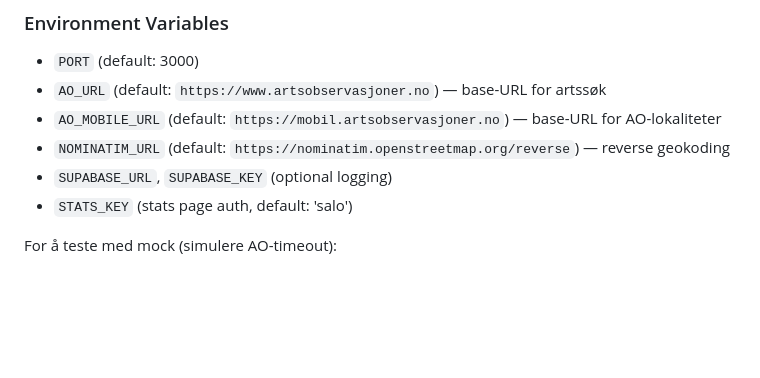
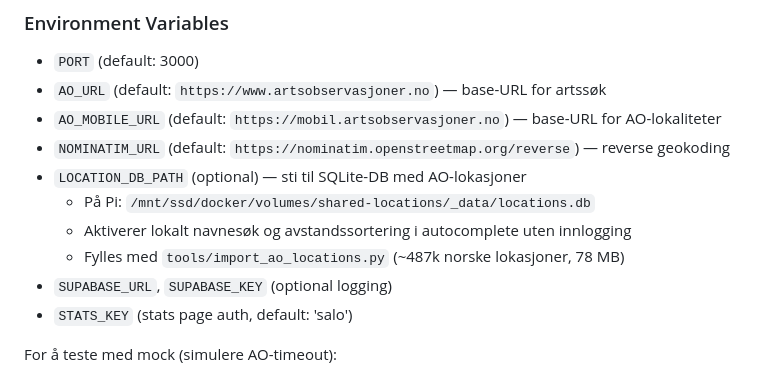
Before and after one commit to kjetil-salo/enkel-ao, a Markdown page: CLAUDE.md, the part around one of its changes. GitHub-like rendering; blank space fills up the shorter version.

```diff
--- a/CLAUDE.md
+++ b/CLAUDE.md
@@ -111,6 +136,10 @@ except Exception as e:
 - `AO_URL` (default: `https://www.artsobservasjoner.no`) — base-URL for artssøk
 - `AO_MOBILE_URL` (default: `https://mobil.artsobservasjoner.no`) — base-URL for AO-lokaliteter
 - `NOMINATIM_URL` (default: `https://nominatim.openstreetmap.org/reverse`) — reverse geokoding
+- `LOCATION_DB_PATH` (optional) — sti til SQLite-DB med AO-lokasjoner
+  - På Pi: `/mnt/ssd/docker/volumes/shared-locations/_data/locations.db`
+  - Aktiverer lokalt navnesøk og avstandssortering i autocomplete uten innlogging
+  - Fylles med `tools/import_ao_locations.py` (~487k norske lokasjoner, 78 MB)
 - `SUPABASE_URL`, `SUPABASE_KEY` (optional logging)
 - `STATS_KEY` (stats page auth, default: 'salo')
 
```
Also changed, not shown: other parts of CLAUDE.md (+26 -1 lines).
